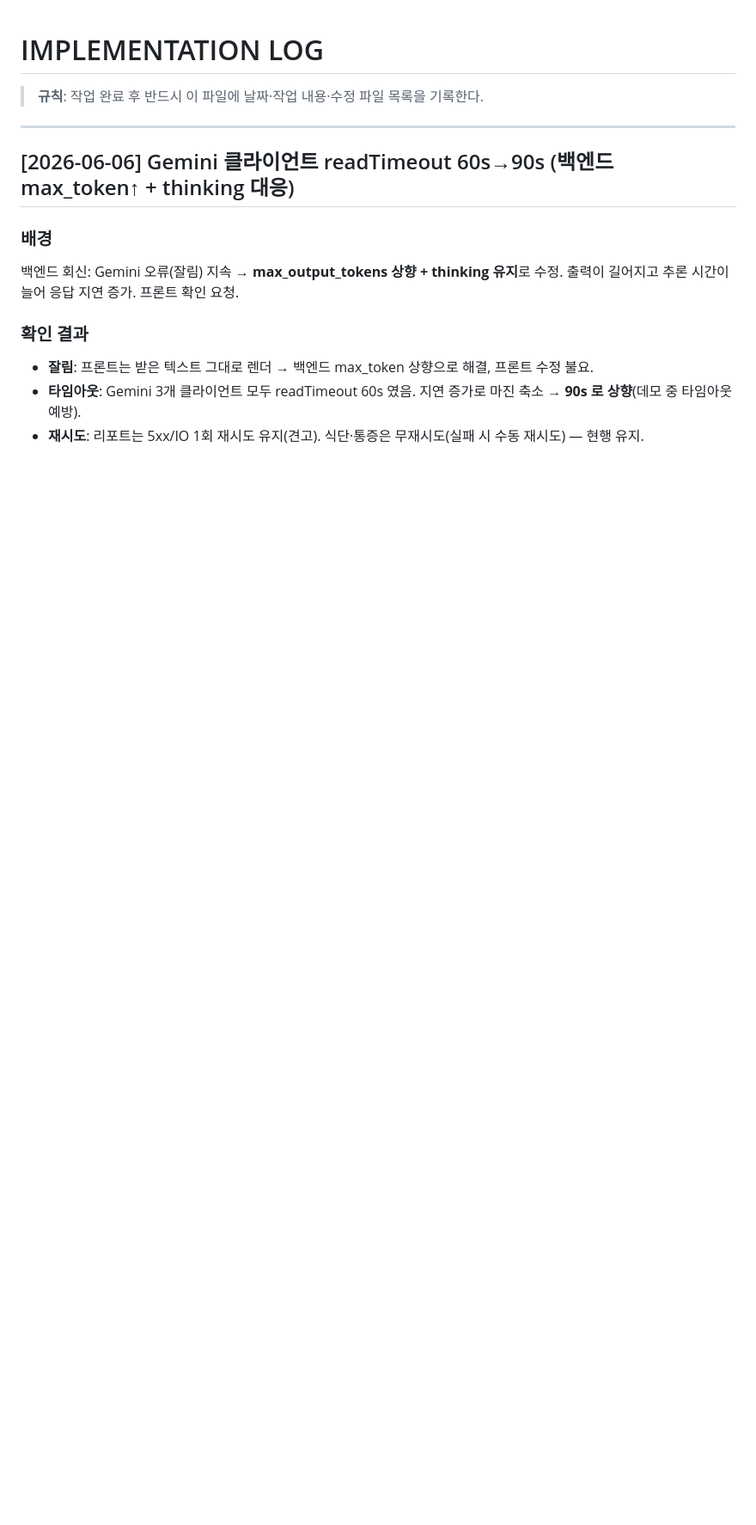
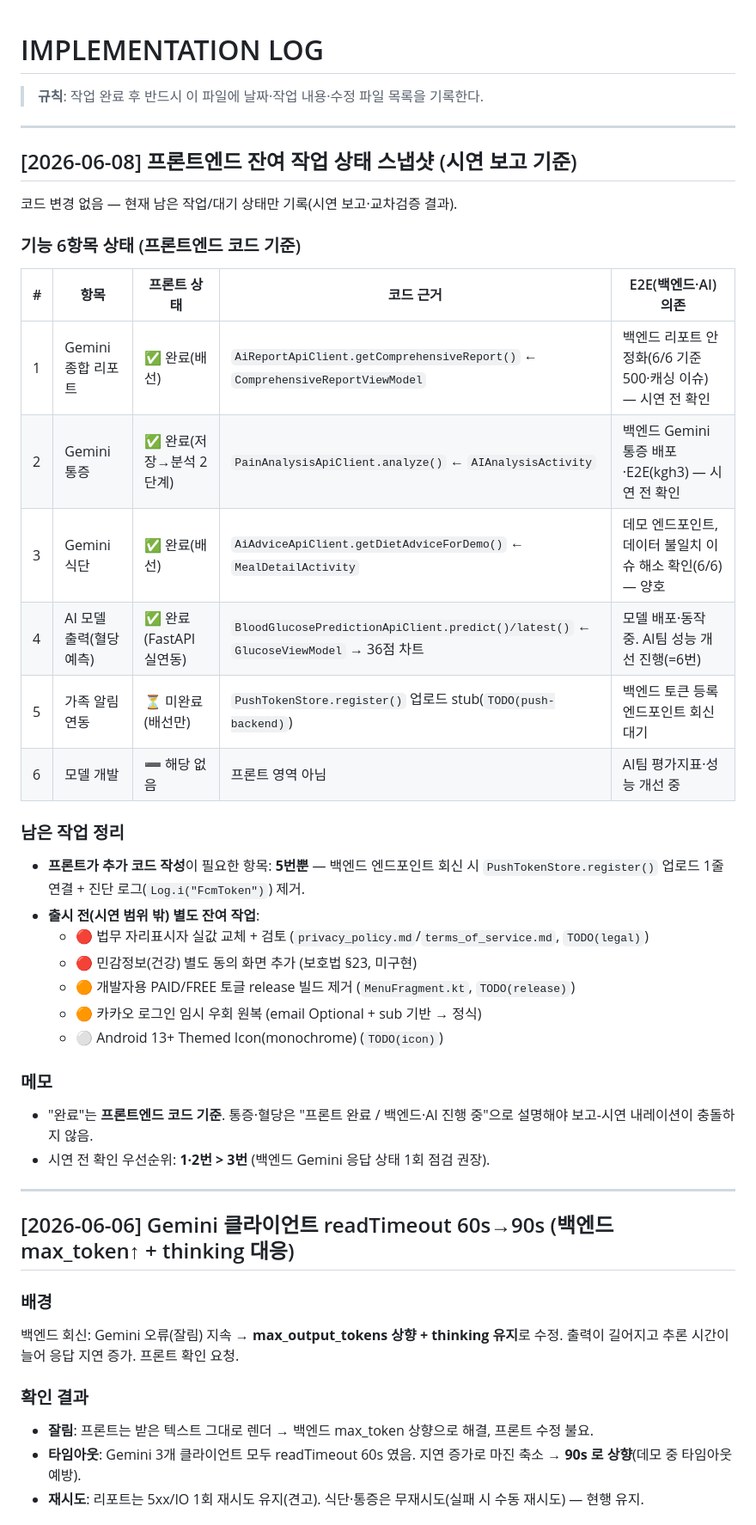
Before and after one commit to Hyeon1629/200OK, a Markdown page: IMPLEMENTATION_LOG.md, the part around the change. Shown at 86% size. GitHub-like rendering; blank space fills up the shorter version.

Commit message:
docs: 프론트엔드 잔여 작업 상태 스냅샷 기록 (2026-06-08 시연 보고 기준)
코드 변경 없음. 6개 기능 항목의 프론트 완료/대기 상태 + E2E 의존,
남은 작업(5번 FCM 1줄·출시 전 법무/동의/release 정리)을 교차검증 결과로 정리.

Co-Authored-By: Claude Opus 4.8 <noreply@anthropic.com>

```diff
--- a/IMPLEMENTATION_LOG.md
+++ b/IMPLEMENTATION_LOG.md
@@ -1,6 +1,37 @@
 # IMPLEMENTATION LOG
 
 > **규칙**: 작업 완료 후 반드시 이 파일에 날짜·작업 내용·수정 파일 목록을 기록한다.
+
+---
+
+## [2026-06-08] 프론트엔드 잔여 작업 상태 스냅샷 (시연 보고 기준)
+
+코드 변경 없음 — 현재 남은 작업/대기 상태만 기록(시연 보고·교차검증 결과).
+
+### 기능 6항목 상태 (프론트엔드 코드 기준)
+
+| # | 항목 | 프론트 상태 | 코드 근거 | E2E(백엔드·AI) 의존 |
+|---|------|------------|-----------|---------------------|
+| 1 | Gemini 종합 리포트 | ✅ 완료(배선) | `AiReportApiClient.getComprehensiveReport()` ← `ComprehensiveReportViewModel` | 백엔드 리포트 안정화(6/6 기준 500·캐싱 이슈) — 시연 전 확인 |
+| 2 | Gemini 통증 | ✅ 완료(저장→분석 2단계) | `PainAnalysisApiClient.analyze()` ← `AIAnalysisActivity` | 백엔드 Gemini 통증 배포·E2E(kgh3) — 시연 전 확인 |
+| 3 | Gemini 식단 | ✅ 완료(배선) | `AiAdviceApiClient.getDietAdviceForDemo()` ← `MealDetailActivity` | 데모 엔드포인트, 데이터 불일치 이슈 해소 확인(6/6) — 양호 |
+| 4 | AI 모델 출력(혈당 예측) | ✅ 완료(FastAPI 실연동) | `BloodGlucosePredictionApiClient.predict()/latest()` ← `GlucoseViewModel` → 36점 차트 | 모델 배포·동작 중. AI팀 성능 개선 진행(=6번) |
+| 5 | 가족 알림 연동 | ⏳ 미완료(배선만) | `PushTokenStore.register()` 업로드 stub(`TODO(push-backend)`) | 백엔드 토큰 등록 엔드포인트 회신 대기 |
+| 6 | 모델 개발 | ➖ 해당 없음 | 프론트 영역 아님 | AI팀 평가지표·성능 개선 중 |
+
+### 남은 작업 정리
+
+- **프론트가 추가 코드 작성**이 필요한 항목: **5번뿐** — 백엔드 엔드포인트 회신 시 `PushTokenStore.register()` 업로드 1줄 연결 + 진단 로그(`Log.i("FcmToken")`) 제거.
+- **출시 전(시연 범위 밖) 별도 잔여 작업**:
+  - 🔴 법무 자리표시자 실값 교체 + 검토 (`privacy_policy.md`/`terms_of_service.md`, `TODO(legal)`)
+  - 🔴 민감정보(건강) 별도 동의 화면 추가 (보호법 §23, 미구현)
+  - 🟠 개발자용 PAID/FREE 토글 release 빌드 제거 (`MenuFragment.kt`, `TODO(release)`)
+  - 🟠 카카오 로그인 임시 우회 원복 (email Optional + sub 기반 → 정식)
+  - ⚪ Android 13+ Themed Icon(monochrome) (`TODO(icon)`)
+
+### 메모
+- "완료"는 **프론트엔드 코드 기준**. 통증·혈당은 "프론트 완료 / 백엔드·AI 진행 중"으로 설명해야 보고-시연 내레이션이 충돌하지 않음.
+- 시연 전 확인 우선순위: **1·2번 > 3번** (백엔드 Gemini 응답 상태 1회 점검 권장).
 
 ---
 
```
